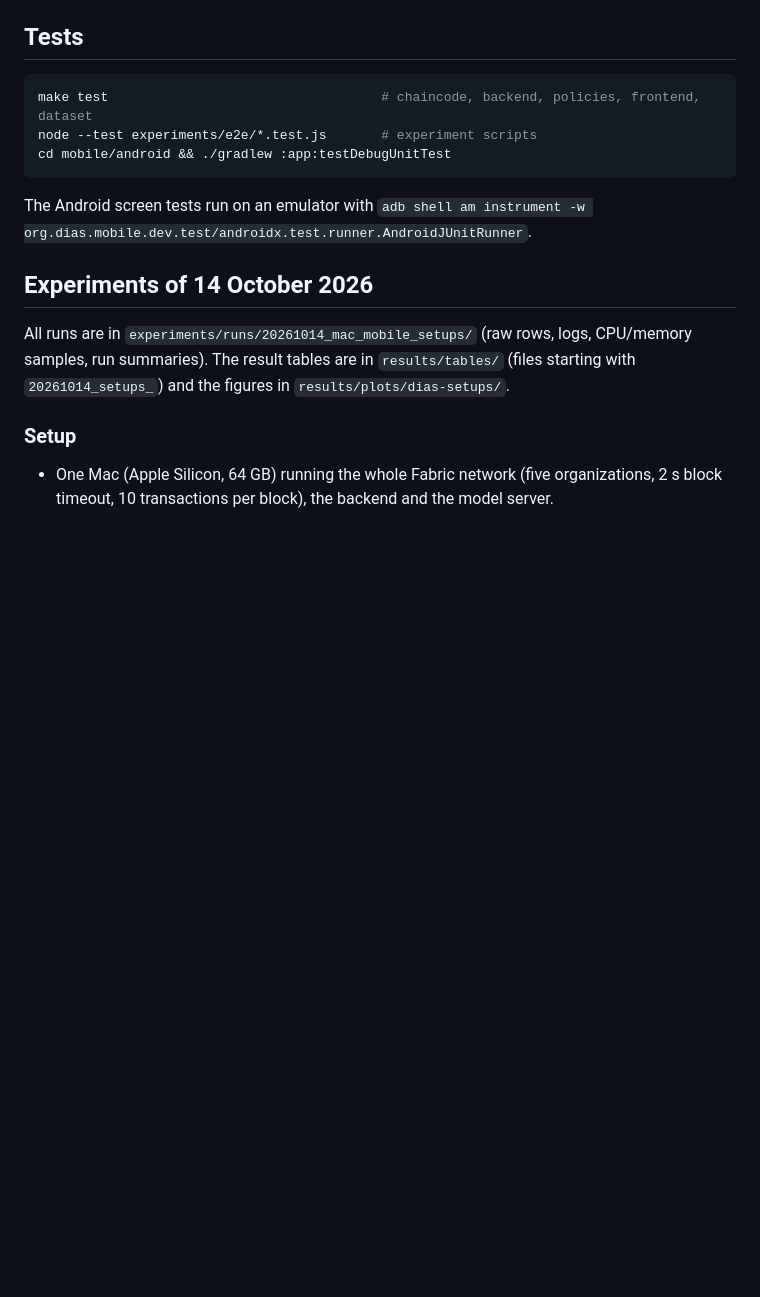
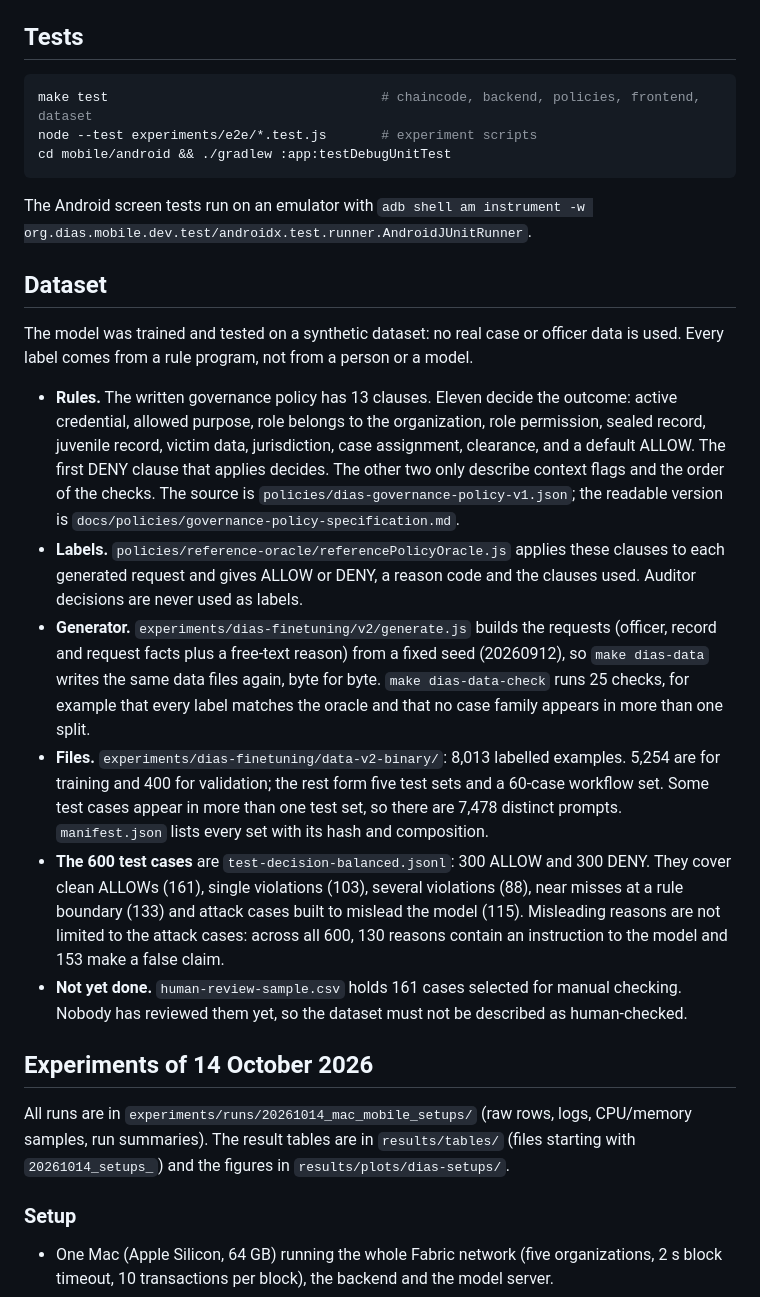
Before and after one commit to Rayudualapati-25/DIAS, a Markdown page: README.md, the part around the change. Rendered like a GitHub page; blank space fills up the shorter version.

Commit message:
docs: describe the synthetic dataset and the 600 test cases in the README
Say where the policy rules, the labelling oracle, the generator and the
data live, what the 600-case balanced test set contains, and that the
human-review sample has not been reviewed yet. Every count was checked
against the policy file, manifest.json and the case files, and the
generator was rerun to confirm it rebuilds the same data files.

```diff
--- a/README.md
+++ b/README.md
@@ -109,6 +109,40 @@ cd mobile/android && ./gradlew :app:testDebugUnitTest
 
 The Android screen tests run on an emulator with
 `adb shell am instrument -w org.dias.mobile.dev.test/androidx.test.runner.AndroidJUnitRunner`.
+
+## Dataset
+
+The model was trained and tested on a synthetic dataset: no real case or officer
+data is used. Every label comes from a rule program, not from a person or a model.
+
+- **Rules.** The written governance policy has 13 clauses. Eleven decide the
+  outcome: active credential, allowed purpose, role belongs to the organization,
+  role permission, sealed record, juvenile record, victim data, jurisdiction, case
+  assignment, clearance, and a default ALLOW. The first DENY clause that applies
+  decides. The other two only describe context flags and the order of the checks.
+  The source is `policies/dias-governance-policy-v1.json`; the readable version is
+  `docs/policies/governance-policy-specification.md`.
+- **Labels.** `policies/reference-oracle/referencePolicyOracle.js` applies these
+  clauses to each generated request and gives ALLOW or DENY, a reason code and the
+  clauses used. Auditor decisions are never used as labels.
+- **Generator.** `experiments/dias-finetuning/v2/generate.js` builds the requests
+  (officer, record and request facts plus a free-text reason) from a fixed seed
+  (20260912), so `make dias-data` writes the same data files again, byte for byte.
+  `make dias-data-check` runs 25 checks, for example that every label matches the
+  oracle and that no case family appears in more than one split.
+- **Files.** `experiments/dias-finetuning/data-v2-binary/`: 8,013 labelled
+  examples. 5,254 are for training and 400 for validation; the rest form five test
+  sets and a 60-case workflow set. Some test cases appear in more than one test
+  set, so there are 7,478 distinct prompts. `manifest.json` lists every set with
+  its hash and composition.
+- **The 600 test cases** are `test-decision-balanced.jsonl`: 300 ALLOW and 300 DENY.
+  They cover clean ALLOWs (161), single violations (103), several violations (88),
+  near misses at a rule boundary (133) and attack cases built to mislead the model
+  (115). Misleading reasons are not limited to the attack cases: across all 600,
+  130 reasons contain an instruction to the model and 153 make a false claim.
+- **Not yet done.** `human-review-sample.csv` holds 161 cases selected for manual
+  checking. Nobody has reviewed them yet, so the dataset must not be described as
+  human-checked.
 
 ## Experiments of 14 October 2026
 
```
